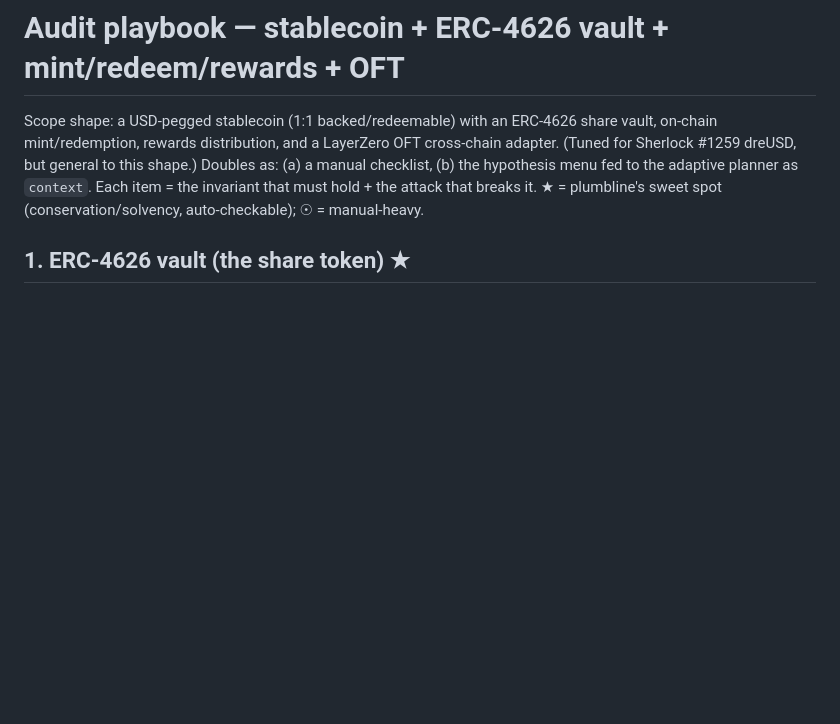
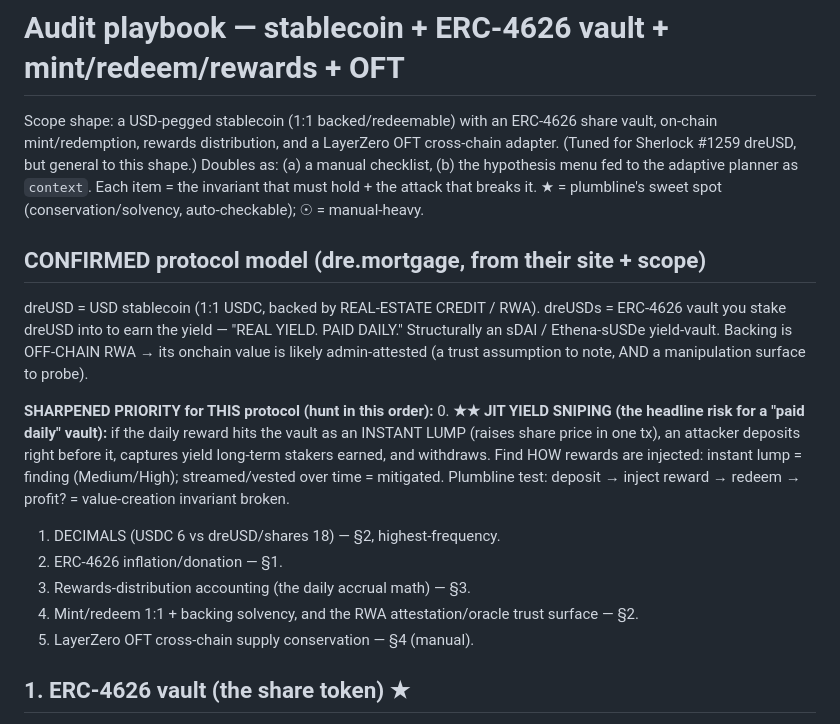
Before and after one commit to qizwiz/plumbline, a Markdown page: prompts/playbook_stablecoin_vault.md, the part around the change. Drawn GitHub-style; blank space fills up the shorter version.

Commit message:
playbook: confirmed dre.mortgage model (RWA stablecoin + daily-yield 4626 vault) + JIT-yield-sniping as #0 priority
Co-Authored-By: Claude Opus 4.8 <noreply@anthropic.com>

```diff
--- a/prompts/playbook_stablecoin_vault.md
+++ b/prompts/playbook_stablecoin_vault.md
@@ -5,6 +5,25 @@ mint/redemption, rewards distribution, and a LayerZero OFT cross-chain adapter.
 #1259 dreUSD, but general to this shape.) Doubles as: (a) a manual checklist, (b) the hypothesis menu
 fed to the adaptive planner as `context`. Each item = the invariant that must hold + the attack that
 breaks it. ★ = plumbline's sweet spot (conservation/solvency, auto-checkable); ☉ = manual-heavy.
+
+## CONFIRMED protocol model (dre.mortgage, from their site + scope)
+
+dreUSD = USD stablecoin (1:1 USDC, backed by REAL-ESTATE CREDIT / RWA). dreUSDs = ERC-4626 vault you
+stake dreUSD into to earn the yield — "REAL YIELD. PAID DAILY." Structurally an sDAI / Ethena-sUSDe
+yield-vault. Backing is OFF-CHAIN RWA → its onchain value is likely admin-attested (a trust
+assumption to note, AND a manipulation surface to probe).
+
+**SHARPENED PRIORITY for THIS protocol (hunt in this order):**
+0. **★★ JIT YIELD SNIPING (the headline risk for a "paid daily" vault):** if the daily reward hits the
+   vault as an INSTANT LUMP (raises share price in one tx), an attacker deposits right before it,
+   captures yield long-term stakers earned, and withdraws. Find HOW rewards are injected: instant lump
+   = finding (Medium/High); streamed/vested over time = mitigated. Plumbline test: deposit → inject
+   reward → redeem → profit? = value-creation invariant broken.
+1. DECIMALS (USDC 6 vs dreUSD/shares 18) — §2, highest-frequency.
+2. ERC-4626 inflation/donation — §1.
+3. Rewards-distribution accounting (the daily accrual math) — §3.
+4. Mint/redeem 1:1 + backing solvency, and the RWA attestation/oracle trust surface — §2.
+5. LayerZero OFT cross-chain supply conservation — §4 (manual).
 
 ## 1. ERC-4626 vault (the share token)  ★
 - **No value creation (round-trip):** `redeem(deposit(a)) <= a`. Break: rounding in the user's favor.
```
